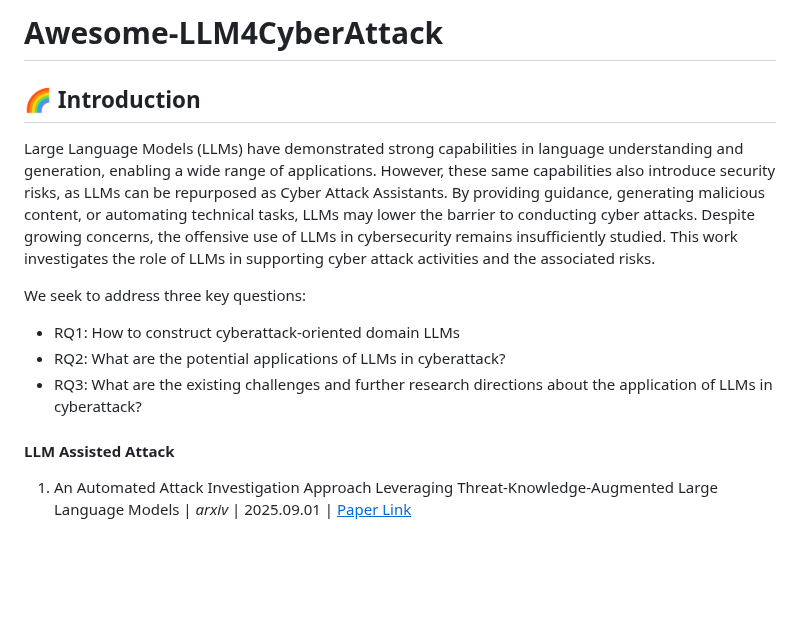
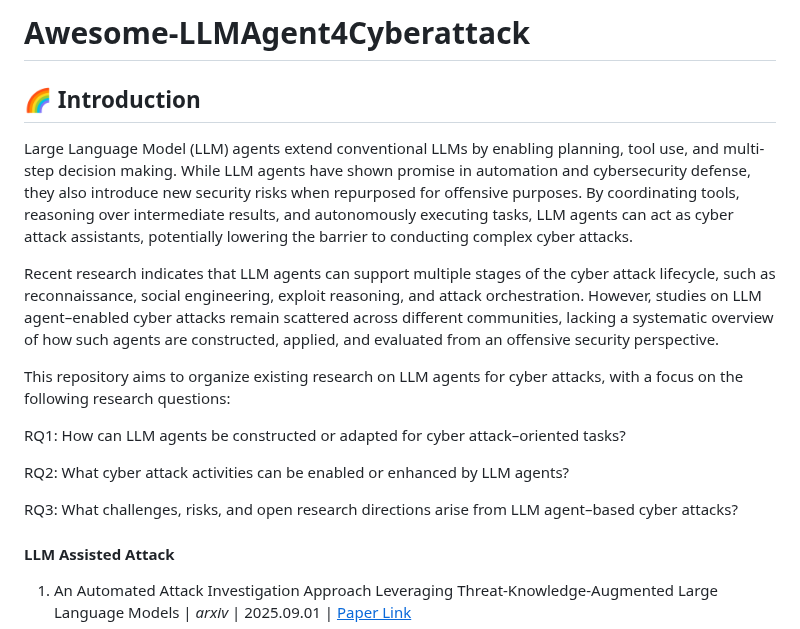
Before and after one commit to AndrewDzzz/Awesome-LLMAgent4Cyberattack, a Markdown page: README.md, the part around the change. Drawn GitHub-style; blank space fills up the shorter version.

Commit message:
Revise README title and introduction content
Updated the project title and enhanced the introduction to clarify the focus on LLM agents in cyber attack contexts.

```diff
--- a/README.md
+++ b/README.md
@@ -1,13 +1,18 @@
-# Awesome-LLM4CyberAttack
+# Awesome-LLMAgent4Cyberattack
+
 
 ## 🌈 Introduction
-Large Language Models (LLMs) have demonstrated strong capabilities in language understanding and generation, enabling a wide range of applications. However, these same capabilities also introduce security risks, as LLMs can be repurposed as Cyber Attack Assistants. By providing guidance, generating malicious content, or automating technical tasks, LLMs may lower the barrier to conducting cyber attacks. Despite growing concerns, the offensive use of LLMs in cybersecurity remains insufficiently studied. This work investigates the role of LLMs in supporting cyber attack activities and the associated risks.
+Large Language Model (LLM) agents extend conventional LLMs by enabling planning, tool use, and multi-step decision making. While LLM agents have shown promise in automation and cybersecurity defense, they also introduce new security risks when repurposed for offensive purposes. By coordinating tools, reasoning over intermediate results, and autonomously executing tasks, LLM agents can act as cyber attack assistants, potentially lowering the barrier to conducting complex cyber attacks.
 
-We seek to address three key questions:
-- RQ1: How to construct cyberattack-oriented domain LLMs
-- RQ2: What are the potential applications of LLMs in cyberattack?
-- RQ3: What are the existing challenges and further research directions about the application of LLMs in cyberattack?
+Recent research indicates that LLM agents can support multiple stages of the cyber attack lifecycle, such as reconnaissance, social engineering, exploit reasoning, and attack orchestration. However, studies on LLM agent–enabled cyber attacks remain scattered across different communities, lacking a systematic overview of how such agents are constructed, applied, and evaluated from an offensive security perspective.
 
+This repository aims to organize existing research on LLM agents for cyber attacks, with a focus on the following research questions:
+
+RQ1: How can LLM agents be constructed or adapted for cyber attack–oriented tasks?
+
+RQ2: What cyber attack activities can be enabled or enhanced by LLM agents?
+
+RQ3: What challenges, risks, and open research directions arise from LLM agent–based cyber attacks?
 
 
 #### LLM Assisted Attack
```
